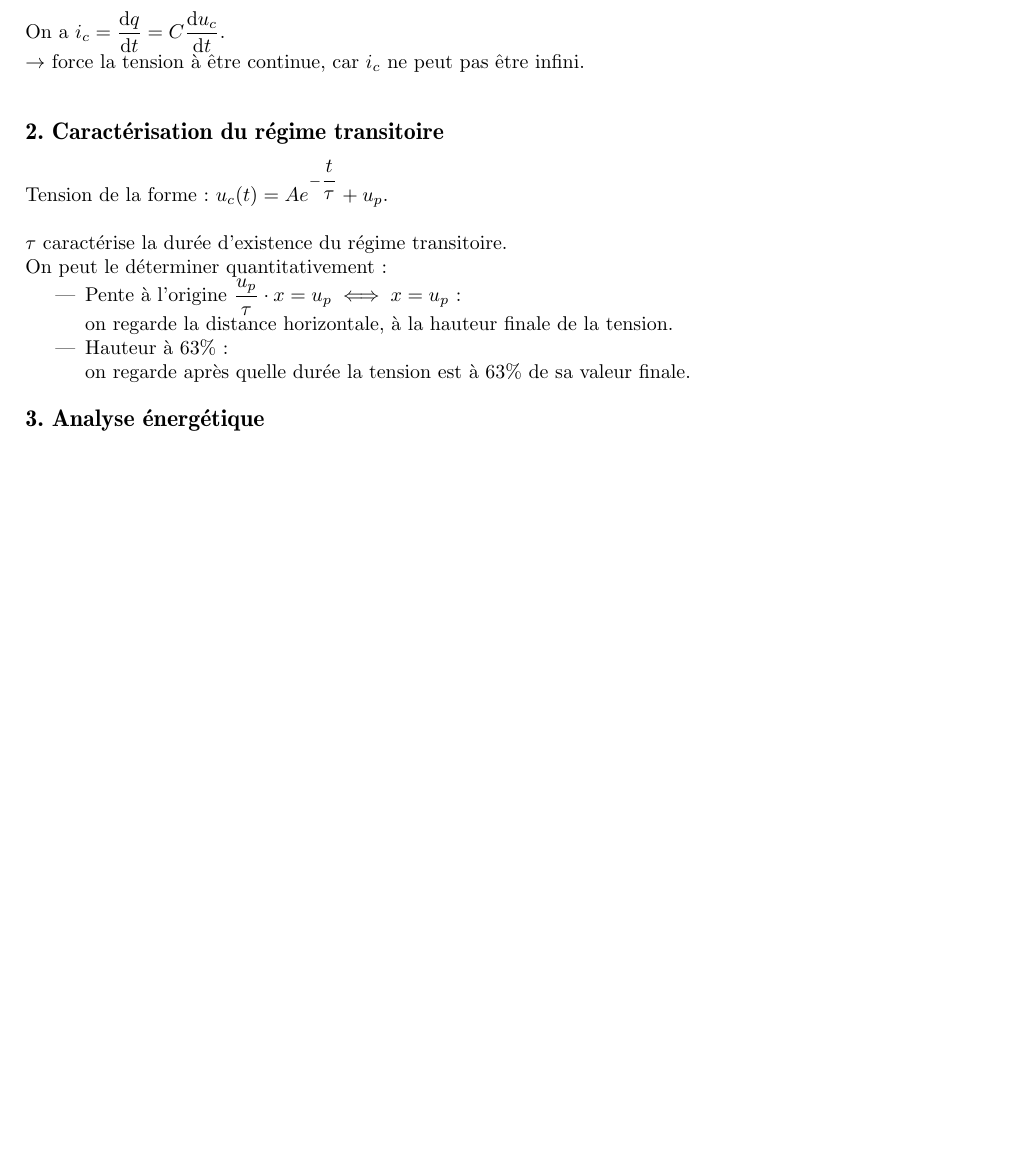
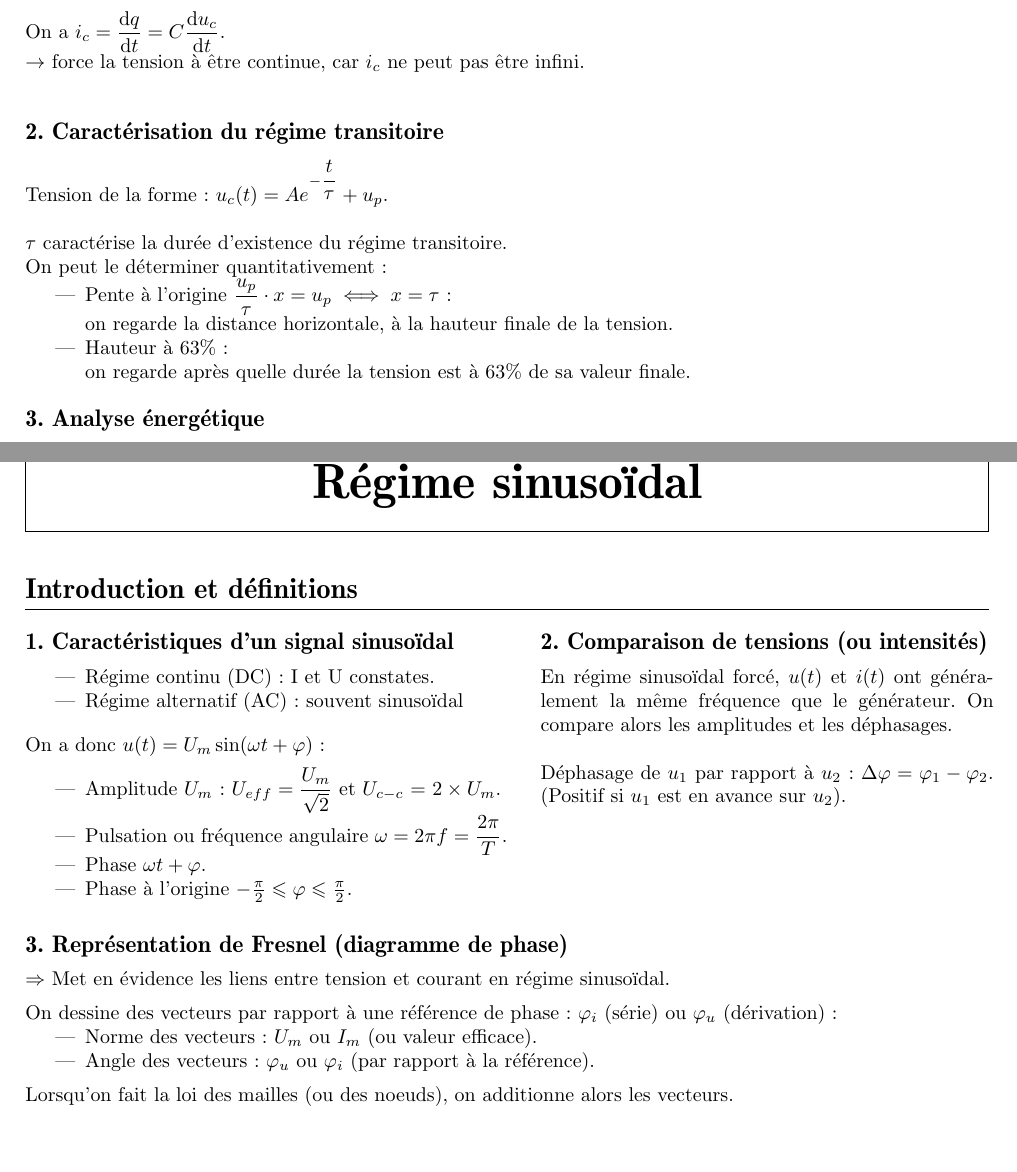
Before and after one commit to ClementGre/FichesINSA1A, a LaTeX document (Électricité.tex): part of page 3 of 3 before the commit and two parts of pages 3 and 4 of 4 after it, the two joined at a grey line, cut so that both start at the same text, the shorter picture padded with empty space. The pictures show the PDF file out/Électricité.pdf that the author committed with the source.

Commit message:
Actualisation électricité
Took 1 hour 12 minutes

```diff
--- a/Électricité.tex
+++ b/Électricité.tex
@@ -136,7 +136,7 @@
     $\tau$ caractérise la durée d'existence du régime transitoire.\\
     On peut le déterminer quantitativement :
     \begin{itemize}
-                    \item Pente à l'origine $\dfrac{u_p}{\tau} \cdot x = u_p \iff x = u_p$ :\\
+        \item Pente à l'origine $\dfrac{u_p}{\tau} \cdot x = u_p \iff x = \tau$ :\\
         on regarde la distance horizontale, à la hauteur finale de la tension.
         \item Hauteur à $63\%$ :\\
         on regarde après quelle durée la tension est à $63\%$ de sa valeur finale.
@@ -161,3 +161,46 @@
     La puissance reçue par la bobine est donc $P = \dfrac{\re d E_L}{\re d t} = L i_L \dfrac{\re d i_L}{\re d t}$.\\
 
 
+    \chapter{Régime sinusoïdal}\label{ch:regime-sinusoidal}
+
+
+    \section{Introduction et définitions}\label{sec:introduction-et-definitions}
+
+    \twoCol[53]{
+        \subsection{Caractéristiques d'un signal sinusoïdal}\label{subsec:caracteristiques-d'un-signal-sinusoidal}
+
+        \begin{itemize}
+            \item Régime continu (DC) : I et U constates.
+            \item Régime alternatif (AC) : souvent sinusoïdal
+        \end{itemize}
+        \vspace{10pt}
+        On a donc $u(t) = U_m \sin(\omega t + \varphi)$ :
+        \vspace{5pt}
+        \begin{itemize}
+            \item Amplitude $U_m$ : $U_{eff} = \dfrac{U_m}{\sqrt 2}$ et $U_{c-c}$ = $2 \times U_m$.
+            \item Pulsation ou fréquence angulaire $\omega = 2\pi f = \dfrac{2\pi}{T}$.
+            \item Phase $\omega t + \varphi$.
+            \item Phase à l'origine $-\frac{\pi}{2} \le \varphi \le \frac{\pi}{2}$.
+        \end{itemize}
+    }{
+        \subsection{Comparaison de tensions (ou intensités)}\label{subsec:comparaison-de-tensions-(ou-intensites)}
+
+        En régime sinusoïdal forcé, $u(t)$ et $i(t)$ ont généralement la même fréquence que le générateur.
+        On compare alors les amplitudes et les déphasages.\\
+
+        Déphasage de $u_1$ par rapport à $u_2$ : $\Delta\varphi = \varphi_1 - \varphi_2$.
+        (Positif si $u_1$ est en avance sur $u_2$).
+    }
+
+    \subsection{Représentation de Fresnel (diagramme de phase)}\label{subsec:representation-de-fresnel-(diagramme-de-phase)}
+
+    $\Rightarrow$ Met en évidence les liens entre tension et courant en régime sinusoïdal.
+
+    \vspace{5pt}
+    On dessine des vecteurs par rapport à une référence de phase : $\varphi_i$ (série) ou $\varphi_u$ (dérivation) :
+    \begin{itemize}
+        \item Norme des vecteurs : $U_m$ ou $I_m$ (ou valeur efficace).
+        \item Angle des vecteurs : $\varphi_u$ ou $\varphi_i$ (par rapport à la référence).
+    \end{itemize}
+    \vspace{5pt}
+    Lorsqu'on fait la loi des mailles (ou des noeuds), on additionne alors les vecteurs.
```
Also changed, not shown: out/Électricité.pdf, Électricité.tex (8 more changed lines). Lines whose indentation alone changed are shown as unchanged.
